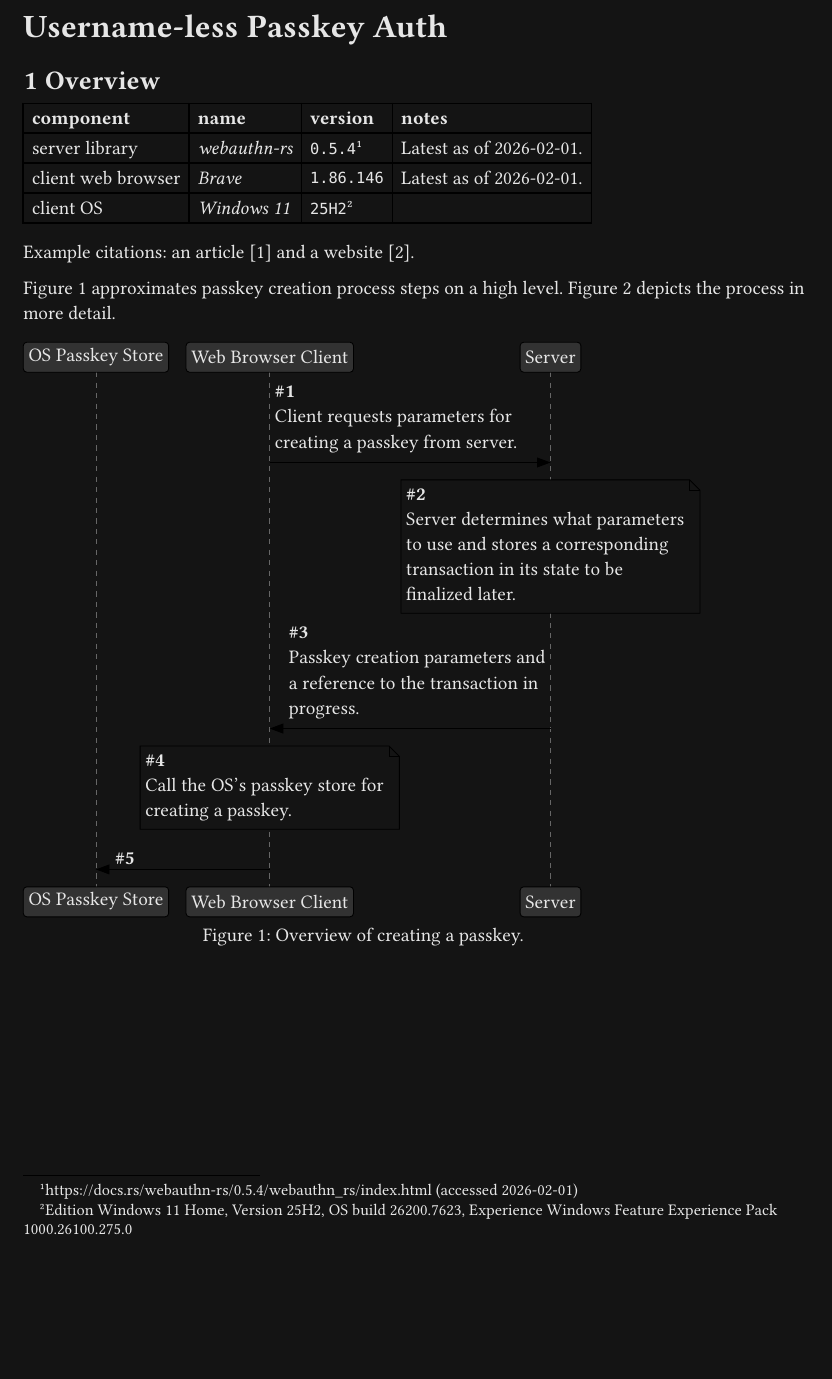
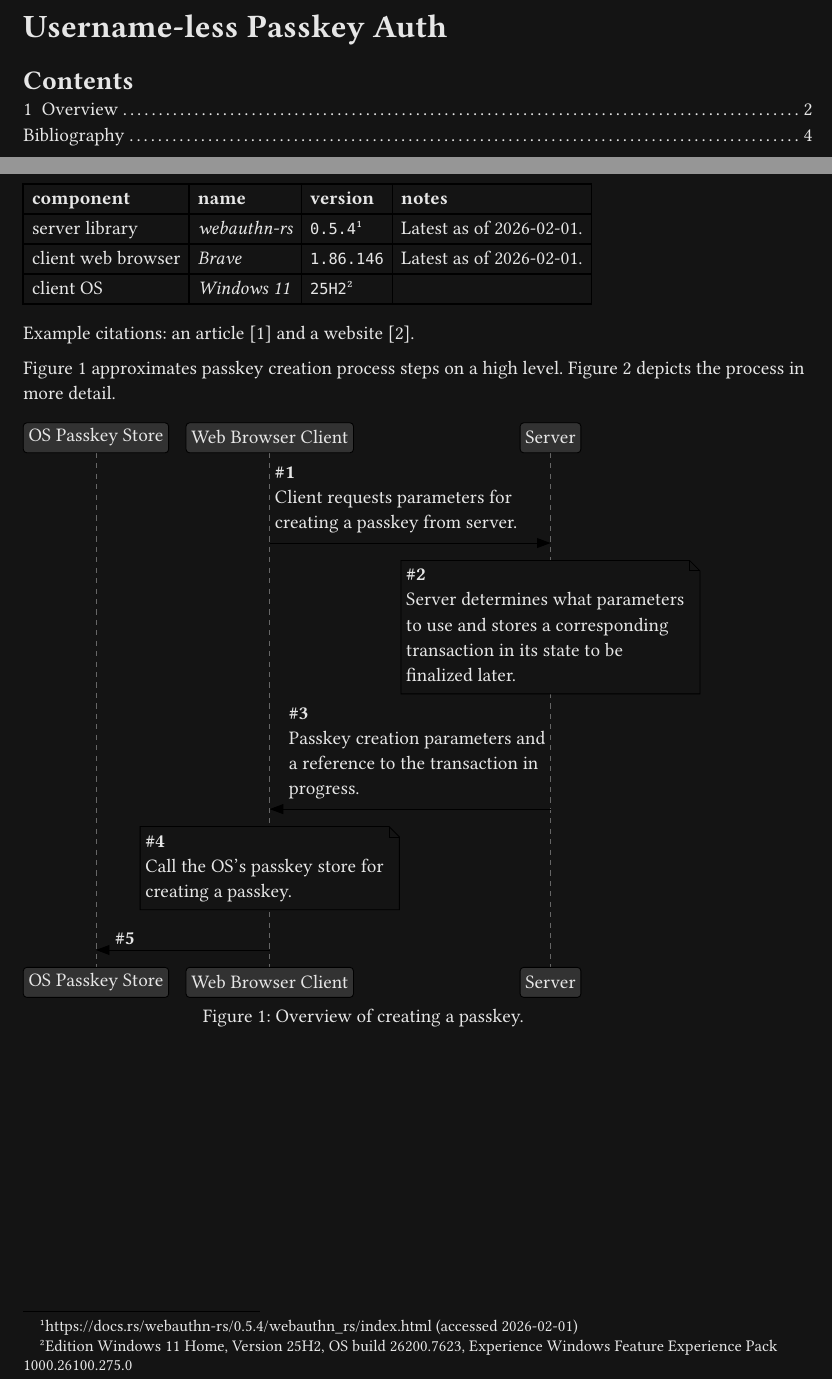
Before and after one commit to jalho/typst-boilerplate, a Typst document (simple.typ): part of page 1 of 2 before the commit and two parts of pages 1 and 2 of 4 after it, the two joined at a grey line, cut so that both start at the same text, the shorter picture padded with empty space. The pictures show the PDF file simple.pdf that the author committed with the source.

Commit message:
Add outline and pagebreaks

````diff
--- a/simple.typ
+++ b/simple.typ
@@ -19,6 +19,9 @@
 
 #title()
 
+#outline()
+
+#pagebreak()
 = Overview
 
 #table(
@@ -170,6 +173,7 @@ process in more detail.
   ) <fig-passkey-create-and-register-detailed>
 ]
 
+#pagebreak()
 #bibliography(
   bytes(```yaml
 zhao2026c2rust:
````
Also changed, not shown: simple.pdf.
